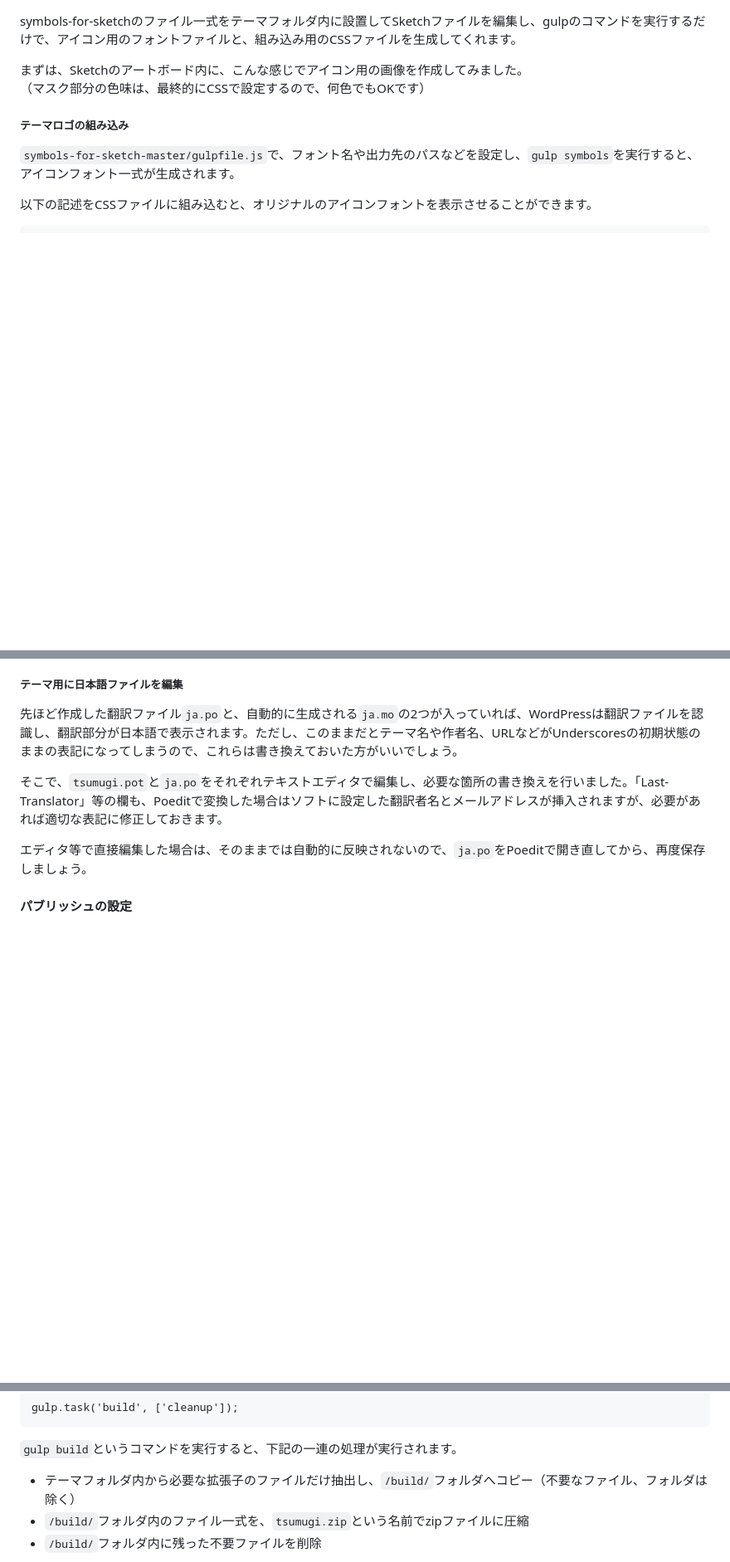
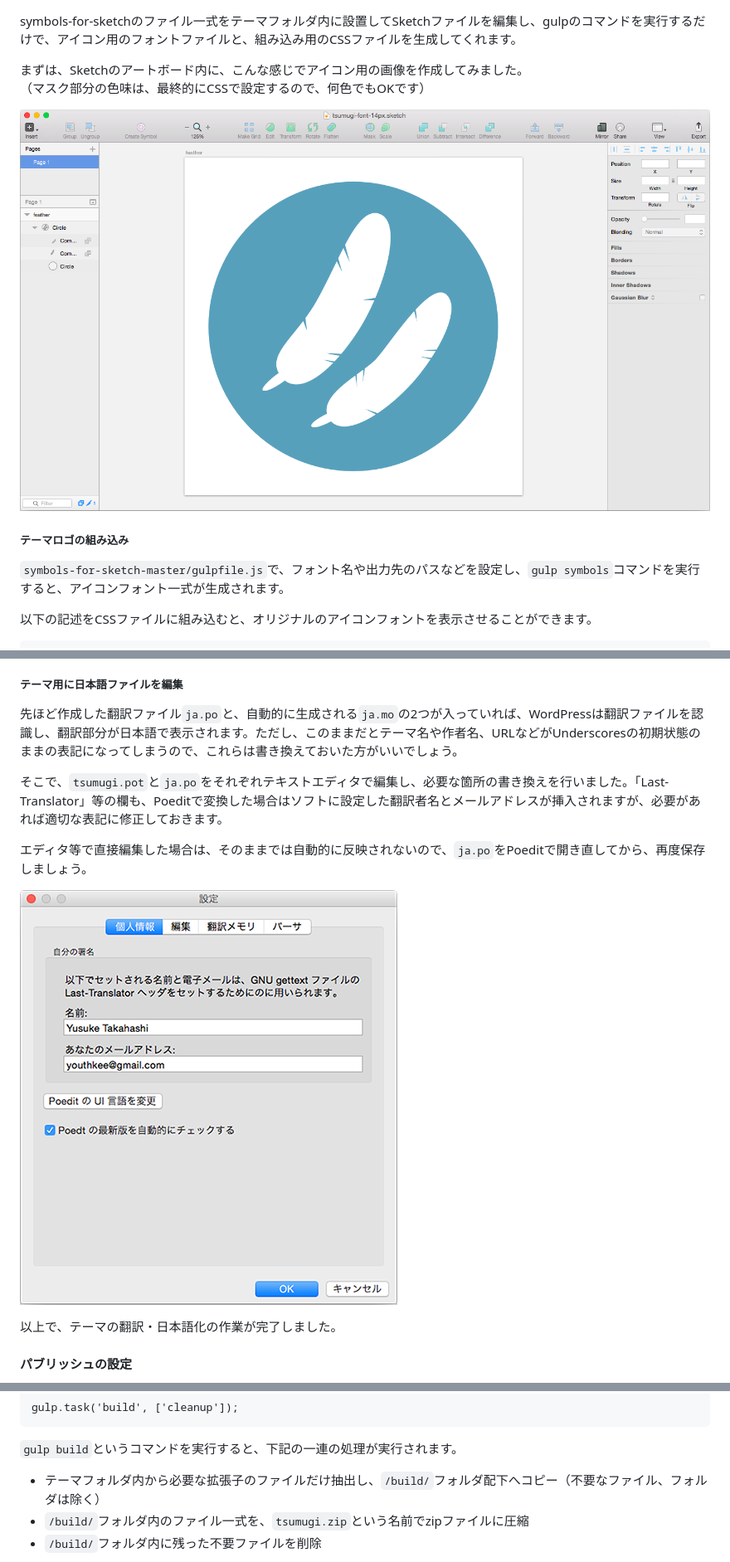
Before and after one commit to littlebirdjp/tsumugi, a Markdown page: README.md, 3 parts joined by grey strips. Shown: that part at 83% size. Drawn GitHub-style; pictures changed too: screenshots/screenshot11.png (added), screenshots/screenshot14.png (added); blank space fills up the shorter version.

```diff
--- a/README.md
+++ b/README.md
@@ -468,9 +468,11 @@ symbols-for-sketchのファイル一式をテーマフォルダ内に設置し
 まずは、Sketchのアートボード内に、こんな感じでアイコン用の画像を作成してみました。
 （マスク部分の色味は、最終的にCSSで設定するので、何色でもOKです）
 
+![](screenshots/screenshot11.png?raw=true)
+
 ##### テーマロゴの組み込み
 
-`symbols-for-sketch-master/gulpfile.js`で、フォント名や出力先のパスなどを設定し、`gulp symbols`を実行すると、アイコンフォント一式が生成されます。
+`symbols-for-sketch-master/gulpfile.js`で、フォント名や出力先のパスなどを設定し、`gulp symbols`コマンドを実行すると、アイコンフォント一式が生成されます。
 
 以下の記述をCSSファイルに組み込むと、オリジナルのアイコンフォントを表示させることができます。
 
@@ -564,6 +570,10 @@ Poeditで翻訳するには、「ファイル」→「POTファイルを元に
 そこで、`tsumugi.pot`と`ja.po`をそれぞれテキストエディタで編集し、必要な箇所の書き換えを行いました。「Last-Translator」等の欄も、Poeditで変換した場合はソフトに設定した翻訳者名とメールアドレスが挿入されますが、必要があれば適切な表記に修正しておきます。
 
 エディタ等で直接編集した場合は、そのままでは自動的に反映されないので、`ja.po`をPoeditで開き直してから、再度保存しましょう。
+
+![](screenshots/screenshot14.png?raw=true)
+
+以上で、テーマの翻訳・日本語化の作業が完了しました。
 
 #### パブリッシュの設定
 
@@ -609,7 +619,7 @@ gulp.task('build', ['cleanup']);
 
 `gulp build`というコマンドを実行すると、下記の一連の処理が実行されます。
 
-- テーマフォルダ内から必要な拡張子のファイルだけ抽出し、`/build/`フォルダへコピー（不要なファイル、フォルダは除く）
+- テーマフォルダ内から必要な拡張子のファイルだけ抽出し、`/build/`フォルダ配下へコピー（不要なファイル、フォルダは除く）
 - `/build/`フォルダ内のファイル一式を、`tsumugi.zip`という名前でzipファイルに圧縮
 - `/build/`フォルダ内に残った不要ファイルを削除
 
```
Also changed, not shown: other parts of README.md (+10 -6 lines), screenshots/screenshot12.png (added), screenshots/screenshot13.png (added).
